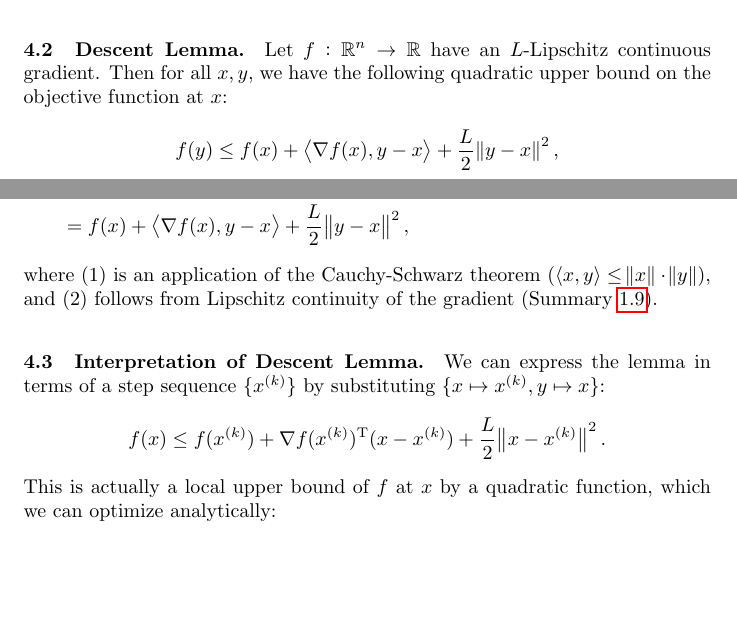
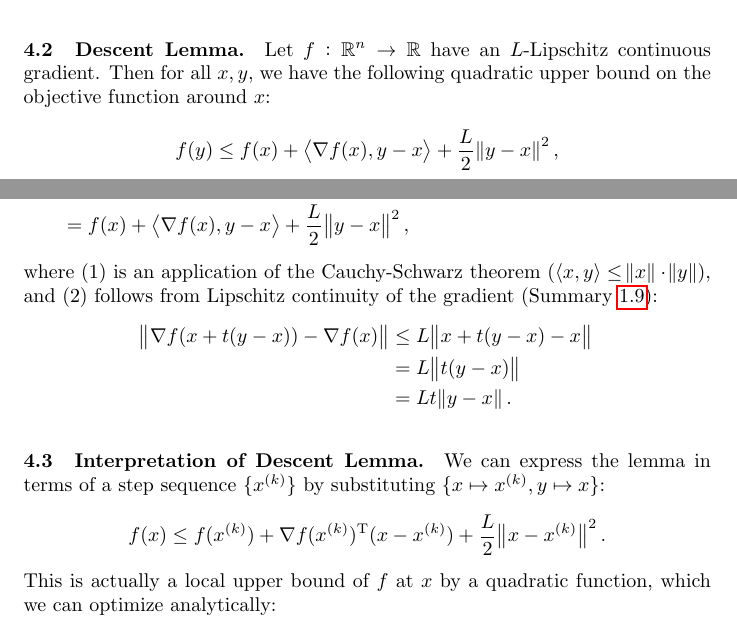
Before and after one commit to wolfjuli/ocs_questions, a LaTeX document (summary.tex): two parts of pages 15 and 16 of 38, joined at a grey line, cut so that both start at the same text, the shorter picture padded with empty space. The pictures show the PDF file summary.pdf that the author committed with the source.

Commit message:
Improve proof of descent lemma; small typographic improvements

```diff
--- a/summary.tex
+++ b/summary.tex
@@ -396,6 +396,7 @@ and an \emph{objective function} \(f: X \to \RR\).  We want to find an optimal v
     \begin{equation*}
       \min_x f(x), \quad\text{s.t. } x \in X.
     \end{equation*}
+    \vspace{-1.5em}
   \item Nonlinear: Nonlinear: no further requirements~-- objective function and constraints may be
     arbitrary.  Usually used if not known whether the problem is convex.  Not much theory available
     in general form.
@@ -657,7 +659,7 @@ they get ``worse'' in the limit).
 \summary{Descent Lemma}\label{s:descent-lemma}
 
 Let \(f: \RR^n \to \RR\) have an \(L\)-Lipschitz continuous gradient.  Then for all \(x, y\), we
-have the following quadratic upper bound on the objective function at \(x\):
+have the following quadratic upper bound on the objective function around \(x\):
 \begin{equation*}
   f(y) \leq f(x) + \iprod{\nabla f(x)}{y - x} + \frac{L}{2}\enVert{y - x}^2,
 \end{equation*}
@@ -677,8 +679,12 @@ Proof: let \(g(t) = f(x + t(y - x))\), so that \(g(0) = f(x)\) and \(g(1) = f(y)
 \end{align*}
 where (1) is an application of the Cauchy-Schwarz theorem
 (\(\langle x, y \rangle \leq \enVert{x} \cdot \enVert{y}\)), and (2) follows from Lipschitz
-continuity of the gradient (Summary~\ref{s:lipschitz-continuity}).
-
+continuity of the gradient (Summary~\ref{s:lipschitz-continuity}):
+\begin{align*}
+  \enVert{\nabla f(x + t(y - x)) - \nabla f(x)} &\leq L \enVert{x + t(y - x) - x} \\
+                                                &= L \enVert{t(y - x)} \\
+                                                &= Lt \enVert{y - x}.
+\end{align*}
 
 \summary{Interpretation of Descent Lemma}\label{s:descent-lemma-interpretation}
 
```
Also changed, not shown: questions.tex (+9 -4 lines), questions.pdf, summary.pdf, summary.tex (11 more changed lines).
